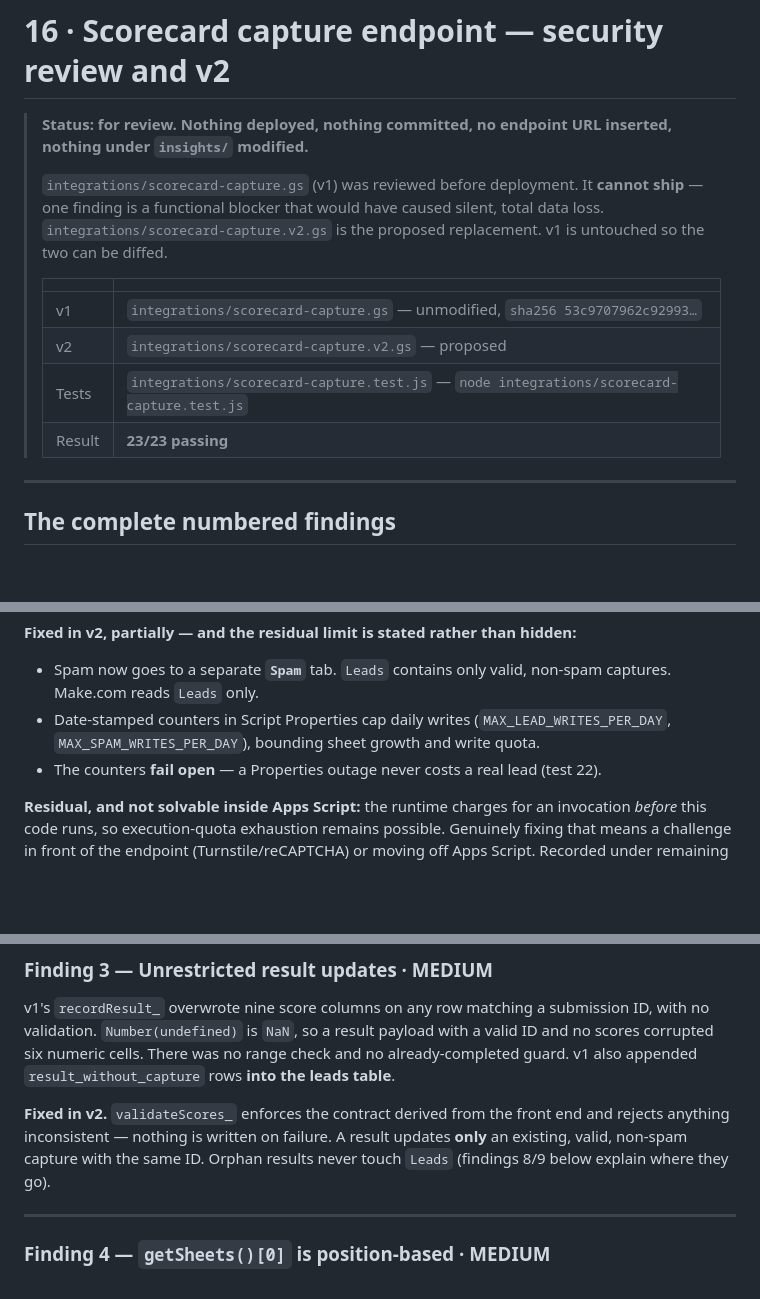
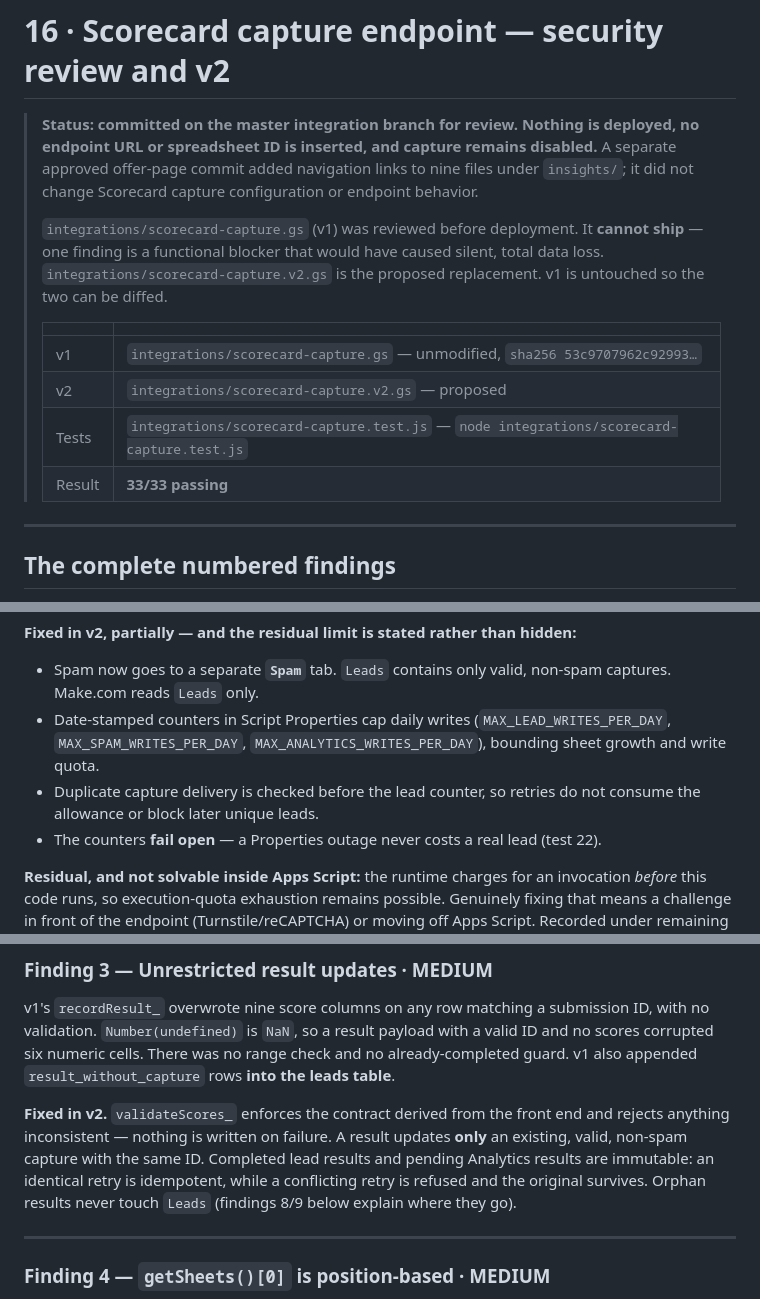
Before and after one commit to Sklarzcreative/Sklarzcreative-website, a Markdown page: docs/16-scorecard-endpoint-hardening.md, 3 parts joined by grey strips. Drawn GitHub-style; blank space fills up the shorter version.

Commit message:
docs: correct Scorecard hardening status and test record

```diff
--- a/docs/16-scorecard-endpoint-hardening.md
+++ b/docs/16-scorecard-endpoint-hardening.md
@@ -1,7 +1,10 @@
 # 16 · Scorecard capture endpoint — security review and v2
 
-> **Status: for review. Nothing deployed, nothing committed, no endpoint URL
-> inserted, nothing under `insights/` modified.**
+> **Status: committed on the master integration branch for review. Nothing is
+> deployed, no endpoint URL or spreadsheet ID is inserted, and capture remains
+> disabled.** A separate approved offer-page commit added navigation links to
+> nine files under `insights/`; it did not change Scorecard capture
+> configuration or endpoint behavior.
 >
 > `integrations/scorecard-capture.gs` (v1) was reviewed before deployment. It
 > **cannot ship** — one finding is a functional blocker that would have caused
@@ -13,7 +16,7 @@
 > | v1 | `integrations/scorecard-capture.gs` — unmodified, `sha256 53c9707962c92993…` |
 > | v2 | `integrations/scorecard-capture.v2.gs` — proposed |
 > | Tests | `integrations/scorecard-capture.test.js` — `node integrations/scorecard-capture.test.js` |
-> | Result | **23/23 passing** |
+> | Result | **33/33 passing** |
 
 ---
 
@@ -106,8 +109,10 @@ quota resets.
 - Spam now goes to a separate **`Spam`** tab. `Leads` contains only valid,
   non-spam captures. Make.com reads `Leads` only.
 - Date-stamped counters in Script Properties cap daily writes
-  (`MAX_LEAD_WRITES_PER_DAY`, `MAX_SPAM_WRITES_PER_DAY`), bounding sheet growth
-  and write quota.
+  (`MAX_LEAD_WRITES_PER_DAY`, `MAX_SPAM_WRITES_PER_DAY`,
+  `MAX_ANALYTICS_WRITES_PER_DAY`), bounding sheet growth and write quota.
+- Duplicate capture delivery is checked before the lead counter, so retries do
+  not consume the allowance or block later unique leads.
 - The counters **fail open** — a Properties outage never costs a real lead
   (test 22).
 
@@ -128,7 +133,9 @@ range check and no already-completed guard. v1 also appended
 
 **Fixed in v2.** `validateScores_` enforces the contract derived from the front
 end and rejects anything inconsistent — nothing is written on failure. A result
-updates **only** an existing, valid, non-spam capture with the same ID.
+updates **only** an existing, valid, non-spam capture with the same ID. Completed
+lead results and pending Analytics results are immutable: an identical retry is
+idempotent, while a conflicting retry is refused and the original survives.
 Orphan results never touch `Leads` (findings 8/9 below explain where they go).
 
 ---
```
Also changed, not shown: other parts of docs/16-scorecard-endpoint-hardening.md (+2 -2 lines).
